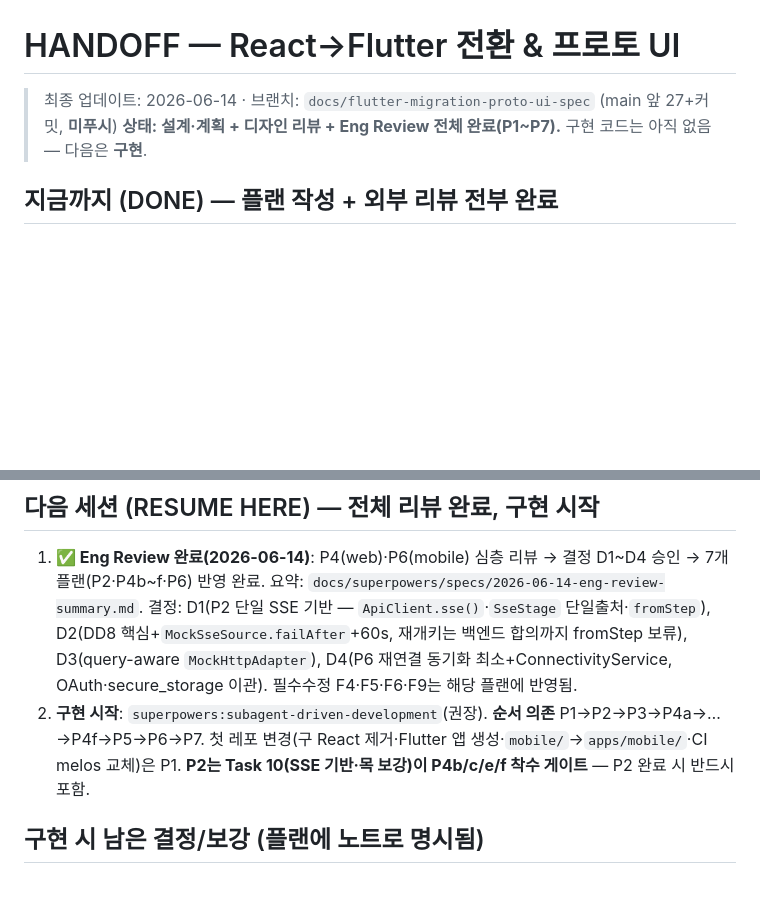
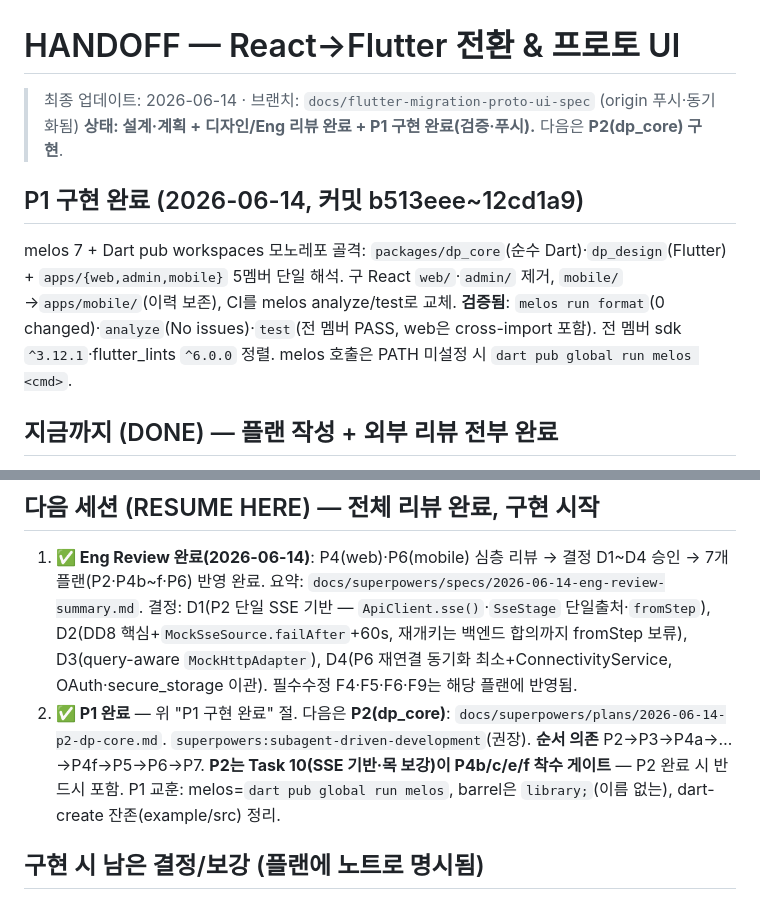
Before and after one commit to DevPathAi/devpath-frontend, a Markdown page: HANDOFF.md, 2 parts joined by grey strips. Rendered like a GitHub page; blank space fills up the shorter version.

Commit message:
docs: HANDOFF — P1 구현 완료, 다음 P2

```diff
--- a/HANDOFF.md
+++ b/HANDOFF.md
@@ -1,7 +1,10 @@
 # HANDOFF — React→Flutter 전환 & 프로토 UI
 
-> 최종 업데이트: 2026-06-14 · 브랜치: `docs/flutter-migration-proto-ui-spec` (main 앞 27+커밋, **미푸시**)
-> **상태: 설계·계획 + 디자인 리뷰 + Eng Review 전체 완료(P1~P7).** 구현 코드는 아직 없음 — 다음은 **구현**.
+> 최종 업데이트: 2026-06-14 · 브랜치: `docs/flutter-migration-proto-ui-spec` (origin 푸시·동기화됨)
+> **상태: 설계·계획 + 디자인/Eng 리뷰 완료 + P1 구현 완료(검증·푸시).** 다음은 **P2(dp_core) 구현**.
+
+## P1 구현 완료 (2026-06-14, 커밋 b513eee~12cd1a9)
+melos 7 + Dart pub workspaces 모노레포 골격: `packages/dp_core`(순수 Dart)·`dp_design`(Flutter) + `apps/{web,admin,mobile}` 5멤버 단일 해석. 구 React `web/`·`admin/` 제거, `mobile/`→`apps/mobile/`(이력 보존), CI를 melos analyze/test로 교체. **검증됨**: `melos run format`(0 changed)·`analyze`(No issues)·`test`(전 멤버 PASS, web은 cross-import 포함). 전 멤버 sdk `^3.12.1`·flutter_lints `^6.0.0` 정렬. melos 호출은 PATH 미설정 시 `dart pub global run melos <cmd>`.
 
 ## 지금까지 (DONE) — 플랜 작성 + 외부 리뷰 전부 완료
 
@@ -17,7 +20,7 @@
 ## 다음 세션 (RESUME HERE) — 전체 리뷰 완료, 구현 시작
 
 1. **✅ Eng Review 완료(2026-06-14)**: P4(web)·P6(mobile) 심층 리뷰 → 결정 D1~D4 승인 → 7개 플랜(P2·P4b~f·P6) 반영 완료. 요약: `docs/superpowers/specs/2026-06-14-eng-review-summary.md`. 결정: D1(P2 단일 SSE 기반 — `ApiClient.sse()`·`SseStage` 단일출처·`fromStep`), D2(DD8 핵심+`MockSseSource.failAfter`+60s, 재개키는 백엔드 합의까지 fromStep 보류), D3(query-aware `MockHttpAdapter`), D4(P6 재연결 동기화 최소+ConnectivityService, OAuth·secure_storage 이관). 필수수정 F4·F5·F6·F9는 해당 플랜에 반영됨.
-2. **구현 시작**: `superpowers:subagent-driven-development`(권장). **순서 의존** P1→P2→P3→P4a→…→P4f→P5→P6→P7. 첫 레포 변경(구 React 제거·Flutter 앱 생성·`mobile/`→`apps/mobile/`·CI melos 교체)은 P1. **P2는 Task 10(SSE 기반·목 보강)이 P4b/c/e/f 착수 게이트** — P2 완료 시 반드시 포함.
+2. **✅ P1 완료** — 위 "P1 구현 완료" 절. 다음은 **P2(dp_core)**: `docs/superpowers/plans/2026-06-14-p2-dp-core.md`. `superpowers:subagent-driven-development`(권장). **순서 의존** P2→P3→P4a→…→P4f→P5→P6→P7. **P2는 Task 10(SSE 기반·목 보강)이 P4b/c/e/f 착수 게이트** — P2 완료 시 반드시 포함. P1 교훈: melos=`dart pub global run melos`, barrel은 `library;`(이름 없는), dart-create 잔존(example/src) 정리.
 
 ## 구현 시 남은 결정/보강 (플랜에 노트로 명시됨)
 
```
